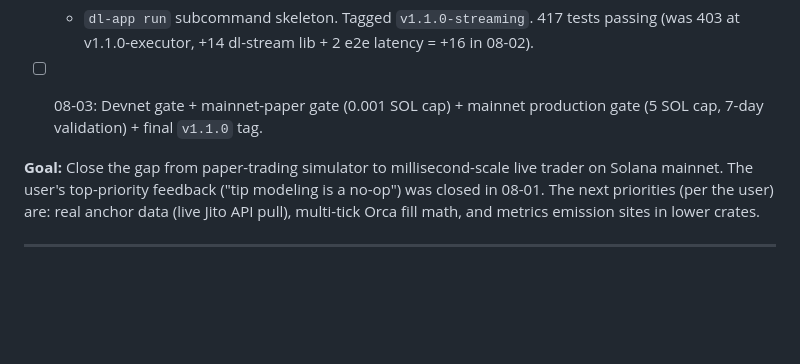
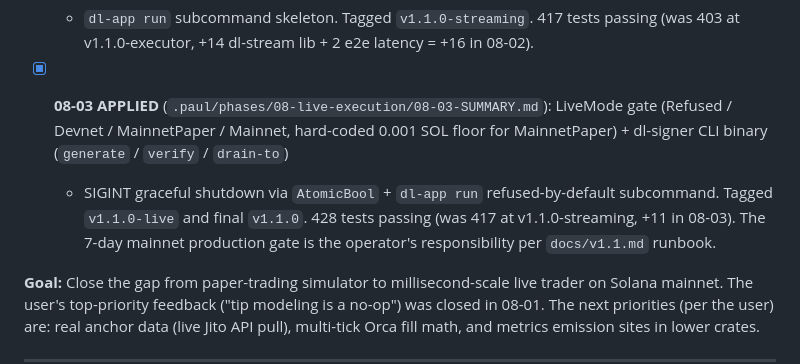
Before and after one commit to Deadmafiya/Damascus_Laundry, a Markdown page: .paul/ROADMAP.md, the part around the change. Rendered like a GitHub page; blank space fills up the shorter version.

```diff
--- a/.paul/ROADMAP.md
+++ b/.paul/ROADMAP.md
@@ -231,9 +231,16 @@ config-driven params, multi-pool/multi-DEX scale-up. (Ships v1.0.)
   `v1.1.0-streaming`. 417 tests passing (was 403 at
   v1.1.0-executor, +14 dl-stream lib + 2 e2e latency = +16
   in 08-02).
-- [ ] 08-03: Devnet gate + mainnet-paper gate (0.001 SOL cap) +
-  mainnet production gate (5 SOL cap, 7-day validation) + final
-  `v1.1.0` tag.
+- [x] **08-03 APPLIED** (`.paul/phases/08-live-execution/08-03-SUMMARY.md`):
+  LiveMode gate (Refused / Devnet / MainnetPaper /
+  Mainnet, hard-coded 0.001 SOL floor for MainnetPaper) +
+  dl-signer CLI binary (`generate` / `verify` / `drain-to`)
+  + SIGINT graceful shutdown via `AtomicBool` +
+  `dl-app run` refused-by-default subcommand.
+  Tagged `v1.1.0-live` and final `v1.1.0`. 428 tests
+  passing (was 417 at v1.1.0-streaming, +11 in 08-03).
+  The 7-day mainnet production gate is the operator's
+  responsibility per `docs/v1.1.md` runbook.
 
 **Goal:** Close the gap from paper-trading simulator to
 millisecond-scale live trader on Solana mainnet. The user's
```
Also changed, not shown: .paul/STATE.md (+7 -7 lines).
